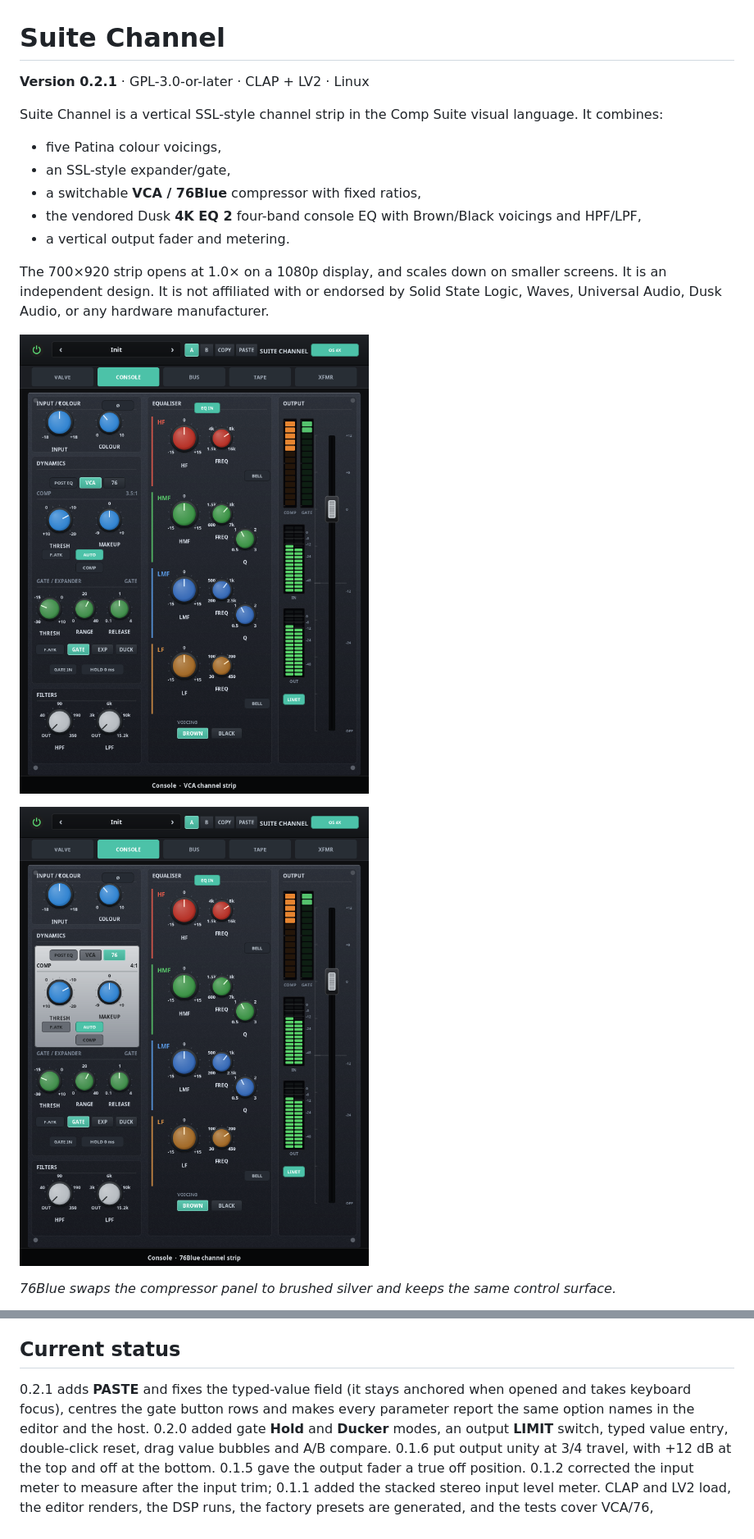
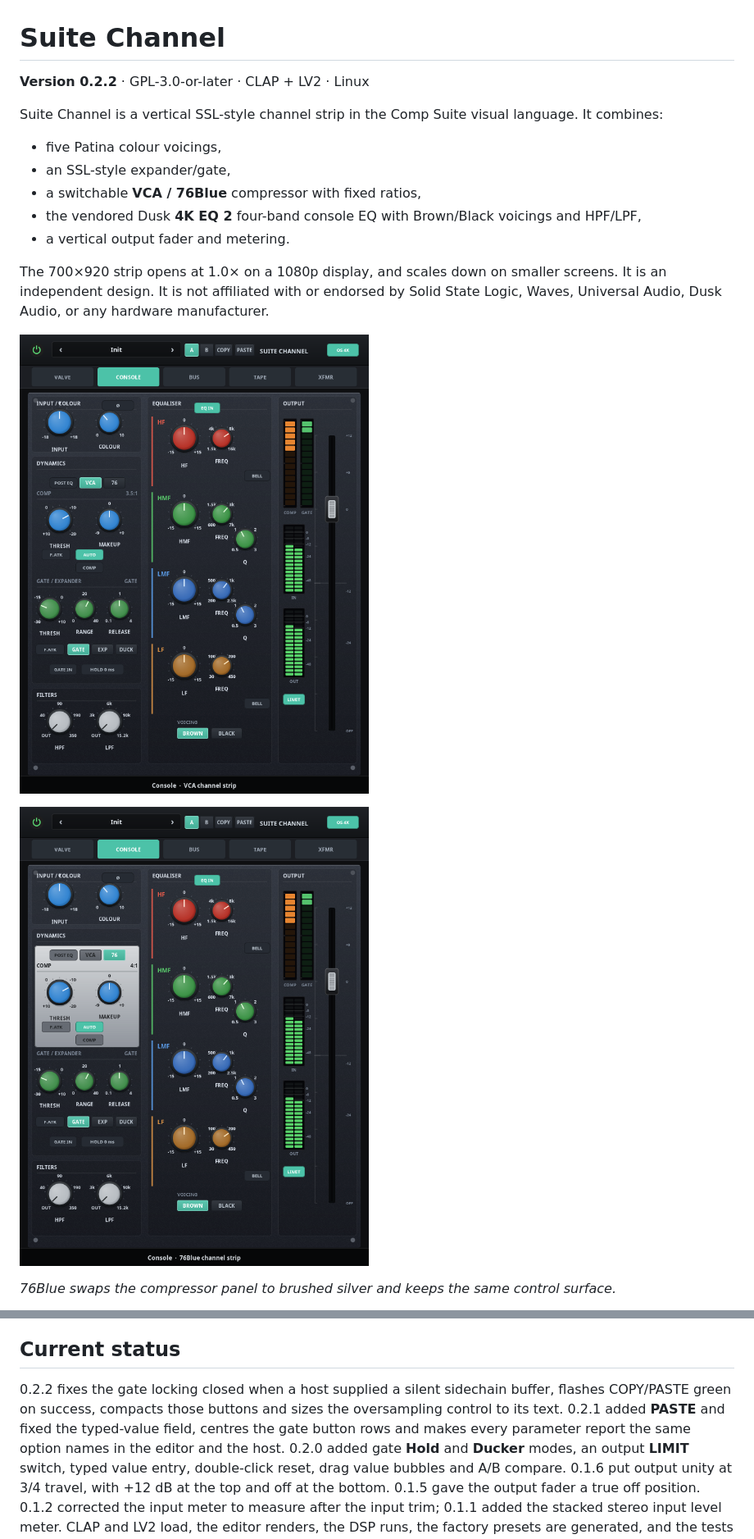
Before and after one commit to tylorismusic-commits/suite-channel, a Markdown page: README.md, 2 parts joined by grey strips. Shown at 82% size. GitHub-like rendering; pictures changed too: docs/suite-channel-76.png, docs/suite-channel.png.

Commit message:
0.2.2: fix gate sidechain keying, flash copy/paste, compact header

```diff
--- a/README.md
+++ b/README.md
@@ -1,6 +1,6 @@
 # Suite Channel
 
-**Version 0.2.1** · GPL-3.0-or-later · CLAP + LV2 · Linux
+**Version 0.2.2** · GPL-3.0-or-later · CLAP + LV2 · Linux
 
 Suite Channel is a vertical SSL-style channel strip in the Comp Suite visual
 language. It combines:
@@ -164,9 +166,11 @@ session. Treat the URI as permanent.
 
 ## Current status
 
-0.2.1 adds **PASTE** and fixes the typed-value field (it stays anchored when
-opened and takes keyboard focus), centres the gate button rows and makes every
-parameter report the same option names in the editor and the host.
+0.2.2 fixes the gate locking closed when a host supplied a silent sidechain
+buffer, flashes COPY/PASTE green on success, compacts those buttons and sizes
+the oversampling control to its text. 0.2.1 added **PASTE** and fixed the
+typed-value field, centres the gate button rows and makes every parameter
+report the same option names in the editor and the host.
 0.2.0 added gate **Hold** and **Ducker** modes, an output **LIMIT** switch,
 typed value entry, double-click reset, drag value bubbles and A/B compare.
 0.1.6 put output unity at 3/4 travel, with +12 dB at the top and off at the
```
Also changed, not shown: other parts of README.md (+3 -1 lines), CHANGELOG.md (+10 -0 lines), docs/suite-channel-black.png, 8 other files.
